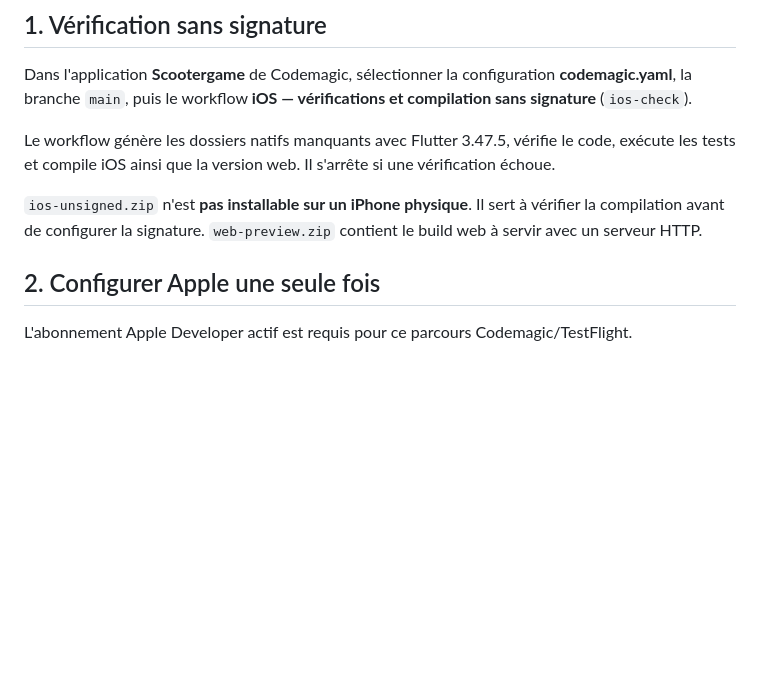
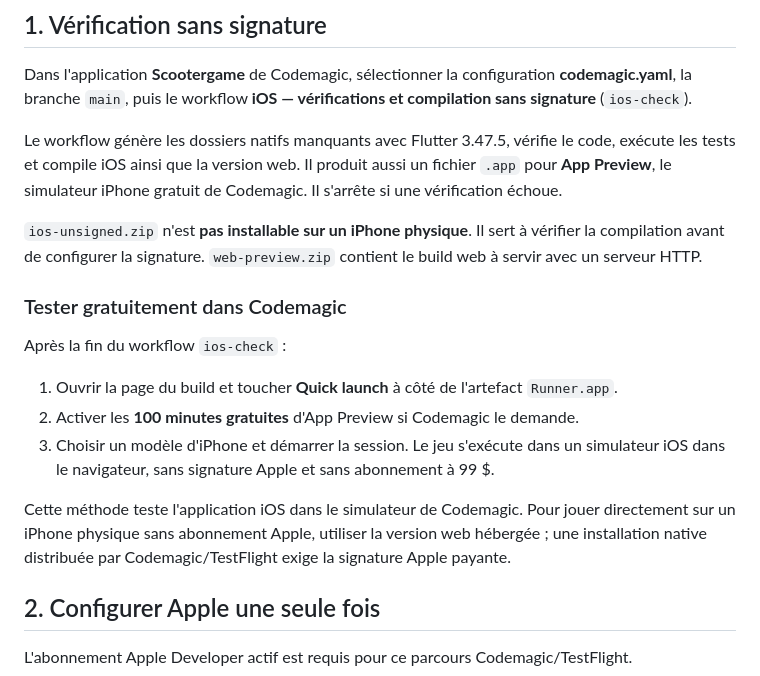
Before and after one commit to Tachfine37/Scootergame, a Markdown page: CODEMAGIC_IPHONE.md, the part around the change. Drawn GitHub-style; blank space fills up the shorter version.

Commit message:
Document free Codemagic App Preview testing

```diff
--- a/CODEMAGIC_IPHONE.md
+++ b/CODEMAGIC_IPHONE.md
@@ -6,9 +6,19 @@ Dépôt privé : https://github.com/Tachfine37/Scootergame
 
 Dans l'application **Scootergame** de Codemagic, sélectionner la configuration **codemagic.yaml**, la branche `main`, puis le workflow **iOS — vérifications et compilation sans signature** (`ios-check`).
 
-Le workflow génère les dossiers natifs manquants avec Flutter 3.47.5, vérifie le code, exécute les tests et compile iOS ainsi que la version web. Il s'arrête si une vérification échoue.
+Le workflow génère les dossiers natifs manquants avec Flutter 3.47.5, vérifie le code, exécute les tests et compile iOS ainsi que la version web. Il produit aussi un fichier `.app` pour **App Preview**, le simulateur iPhone gratuit de Codemagic. Il s'arrête si une vérification échoue.
 
 `ios-unsigned.zip` n'est **pas installable sur un iPhone physique**. Il sert à vérifier la compilation avant de configurer la signature. `web-preview.zip` contient le build web à servir avec un serveur HTTP.
+
+### Tester gratuitement dans Codemagic
+
+Après la fin du workflow `ios-check` :
+
+1. Ouvrir la page du build et toucher **Quick launch** à côté de l'artefact `Runner.app`.
+2. Activer les **100 minutes gratuites** d'App Preview si Codemagic le demande.
+3. Choisir un modèle d'iPhone et démarrer la session. Le jeu s'exécute dans un simulateur iOS dans le navigateur, sans signature Apple et sans abonnement à 99 $.
+
+Cette méthode teste l'application iOS dans le simulateur de Codemagic. Pour jouer directement sur un iPhone physique sans abonnement Apple, utiliser la version web hébergée ; une installation native distribuée par Codemagic/TestFlight exige la signature Apple payante.
 
 ## 2. Configurer Apple une seule fois
 
```
